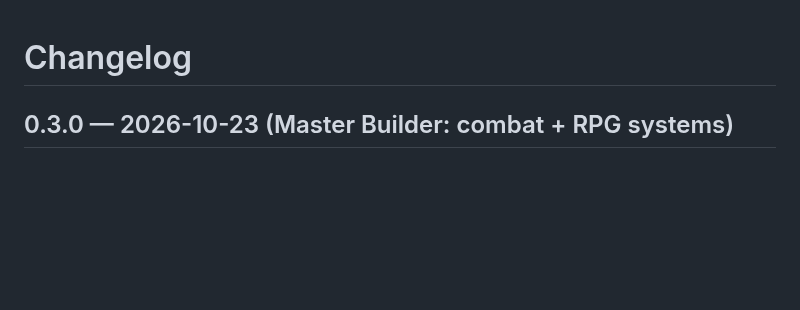
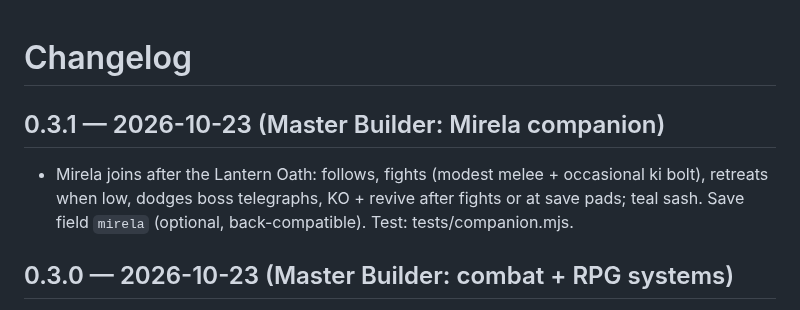
Before and after one commit to unclebill-spec/ki-quest, a Markdown page: CHANGELOG.md, the part around the change. GitHub-like rendering; blank space fills up the shorter version.

```diff
--- a/CHANGELOG.md
+++ b/CHANGELOG.md
@@ -1,4 +1,6 @@
 # Changelog
+## 0.3.1 — 2026-10-23 (Master Builder: Mirela companion)
+- Mirela joins after the Lantern Oath: follows, fights (modest melee + occasional ki bolt), retreats when low, dodges boss telegraphs, KO + revive after fights or at save pads; teal sash. Save field `mirela` (optional, back-compatible). Test: tests/companion.mjs.
 ## 0.3.0 — 2026-10-23 (Master Builder: combat + RPG systems)
 - Techniques (src/game/combat/techniques.ts): Ki Bolt 6 EP, Lance Beam 16 EP (hold to charge, piercing), Scatter Burst 12 EP (5 shots). Cycle with Q / pad LB / touch; HUD icon top-left.
 - Power meter + Awakening transform (powerup.ts): fills from hits dealt/taken and charging (hold block while standing still). T / L / pad Y / touch TF when full: 14 s of x1.5 melee, x1.4 ki, x1.25 speed, +15% guard, glow aura + sparks + palette shift, then reverts.
```
Also changed, not shown: HANDOFF.md (+1 -0 lines).
